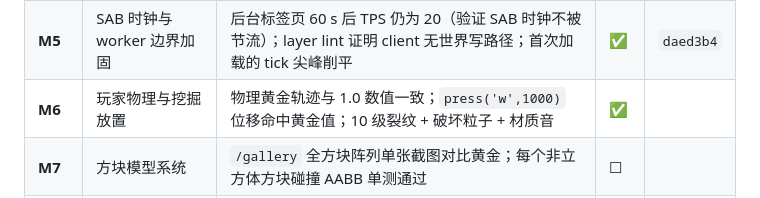
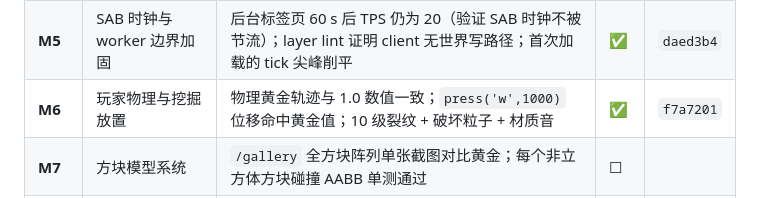
Before and after one commit to qingxuelin97-sketch/wdsj, a Markdown page: docs/ROADMAP.md, the part around the change. Drawn GitHub-style.

Commit message:
docs: 记录 M6 的 commit hash
Co-Authored-By: Claude Opus 5 (1M context) <noreply@anthropic.com>
Claude-Session: https://claude.ai/code/session_01Cqs1GBKtvQCZ5AHJ1XBVNS

```diff
--- a/docs/ROADMAP.md
+++ b/docs/ROADMAP.md
@@ -15,7 +15,7 @@
 | **M3** | Worker 拓扑与流式加载 | RD 8 定步长飞行 60 s：fps≥55、无空洞、`meshQueueDepth` 归零、堆漂移<20 MB、`drawCalls`<1200 | ✅ | `36ff218` |
 | **M4** | 光照与昼夜 | 4 个黄金场景逐格相等；tick 0/6000/13000/18000 截图哈希匹配；破坏一格后 1 tick 内正确且重网格 section≤4；光照≤5 ms/tick | ✅ | `77c033e` |
 | **M5** | SAB 时钟与 worker 边界加固 | 后台标签页 60 s 后 TPS 仍为 20（验证 SAB 时钟不被节流）；layer lint 证明 client 无世界写路径；首次加载的 tick 尖峰削平 | ✅ | `daed3b4` |
-| **M6** | 玩家物理与挖掘放置 | 物理黄金轨迹与 1.0 数值一致；`press('w',1000)` 位移命中黄金值；10 级裂纹 + 破坏粒子 + 材质音 | ✅ | |
+| **M6** | 玩家物理与挖掘放置 | 物理黄金轨迹与 1.0 数值一致；`press('w',1000)` 位移命中黄金值；10 级裂纹 + 破坏粒子 + 材质音 | ✅ | `f7a7201` |
 | **M7** | 方块模型系统 | `/gallery` 全方块阵列单张截图对比黄金；每个非立方体方块碰撞 AABB 单测通过 | ☐ | |
 | **M8** | 物品·背包·合成·容器 | **≥120 条配方逐条匹配黄金表**（含镜像与偏移归一化）；shift 点击语义测试；GUI 截图匹配 | ☐ | |
 | **M9** | 方块实体·掉落物·持久化 | 建结构→保存→刷新：结构/背包/坐标/熔炉进度/计划刻全部还原；NBT 模糊往返；400 区块存读<2 s。**闸门③** | ☐ | |
```
